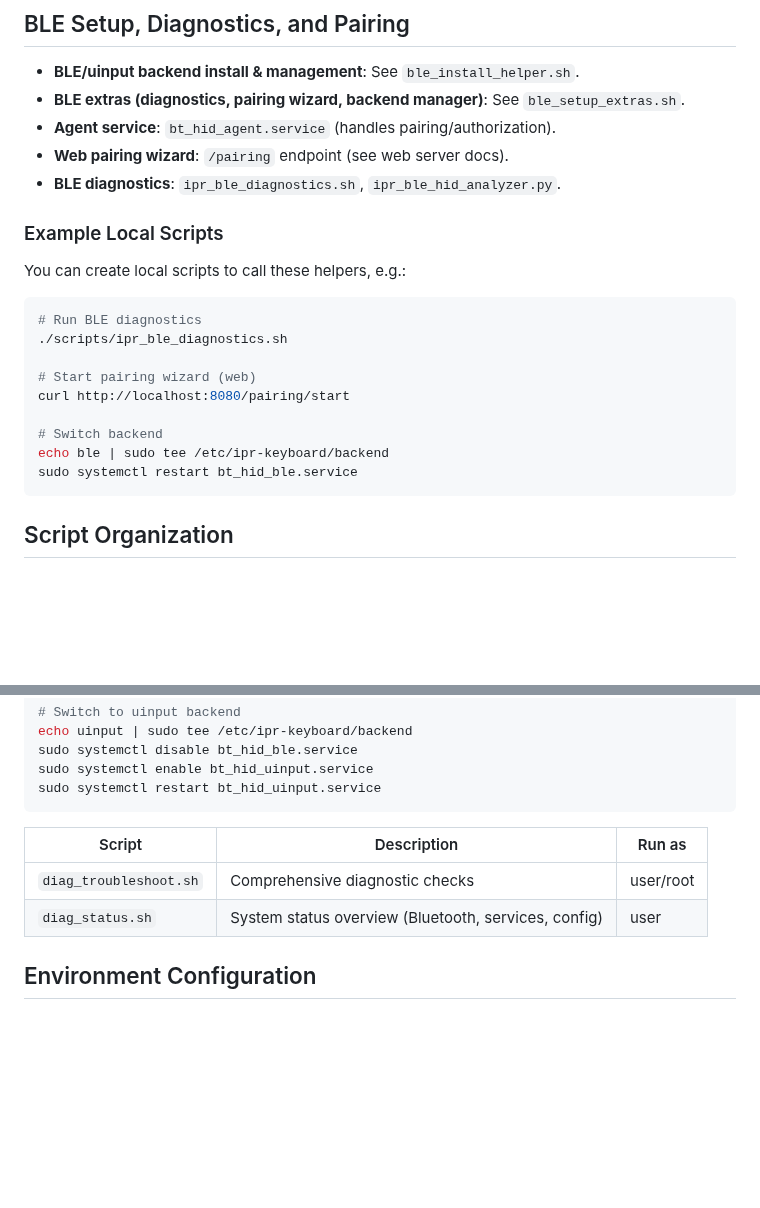
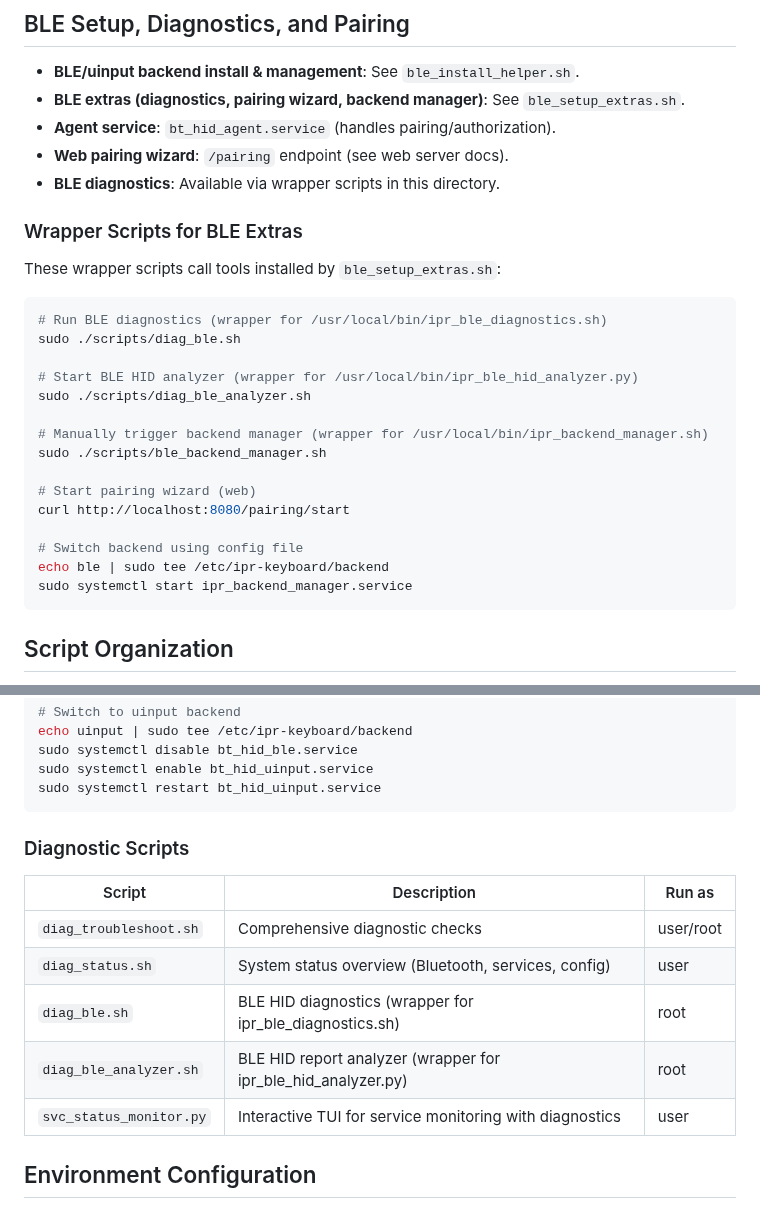
Before and after one commit to meibye/ipr-keyboard, a Markdown page: scripts/README.md, 2 parts joined by grey strips. GitHub-like rendering; blank space fills up the shorter version.

````diff
--- a/scripts/README.md
+++ b/scripts/README.md
@@ -20,22 +20,28 @@ The scripts automate the complete setup process from system configuration to ser
 - **BLE extras (diagnostics, pairing wizard, backend manager)**: See `ble_setup_extras.sh`.
 - **Agent service**: `bt_hid_agent.service` (handles pairing/authorization).
 - **Web pairing wizard**: `/pairing` endpoint (see web server docs).
-- **BLE diagnostics**: `ipr_ble_diagnostics.sh`, `ipr_ble_hid_analyzer.py`.
+- **BLE diagnostics**: Available via wrapper scripts in this directory.
 
-### Example Local Scripts
+### Wrapper Scripts for BLE Extras
 
-You can create local scripts to call these helpers, e.g.:
+These wrapper scripts call tools installed by `ble_setup_extras.sh`:
 
 ```bash
-# Run BLE diagnostics
-./scripts/ipr_ble_diagnostics.sh
+# Run BLE diagnostics (wrapper for /usr/local/bin/ipr_ble_diagnostics.sh)
+sudo ./scripts/diag_ble.sh
+
+# Start BLE HID analyzer (wrapper for /usr/local/bin/ipr_ble_hid_analyzer.py)
+sudo ./scripts/diag_ble_analyzer.sh
+
+# Manually trigger backend manager (wrapper for /usr/local/bin/ipr_backend_manager.sh)
+sudo ./scripts/ble_backend_manager.sh
 
 # Start pairing wizard (web)
 curl http://localhost:8080/pairing/start
 
-# Switch backend
+# Switch backend using config file
 echo ble | sudo tee /etc/ipr-keyboard/backend
-sudo systemctl restart bt_hid_ble.service
+sudo systemctl start ipr_backend_manager.service
 ```
 
 ## Script Organization
@@ -141,10 +147,16 @@ sudo systemctl disable bt_hid_ble.service
 sudo systemctl enable bt_hid_uinput.service
 sudo systemctl restart bt_hid_uinput.service
 ```
+
+### Diagnostic Scripts
+
 | Script | Description | Run as |
 |--------|-------------|--------|
 | `diag_troubleshoot.sh` | Comprehensive diagnostic checks | user/root |
 | `diag_status.sh` | System status overview (Bluetooth, services, config) | user |
+| `diag_ble.sh` | BLE HID diagnostics (wrapper for ipr_ble_diagnostics.sh) | root |
+| `diag_ble_analyzer.sh` | BLE HID report analyzer (wrapper for ipr_ble_hid_analyzer.py) | root |
+| `svc_status_monitor.py` | Interactive TUI for service monitoring with diagnostics | user |
 
 ## Environment Configuration
 
````
Also changed, not shown: README.md (+131 -84 lines), 1 other file.
